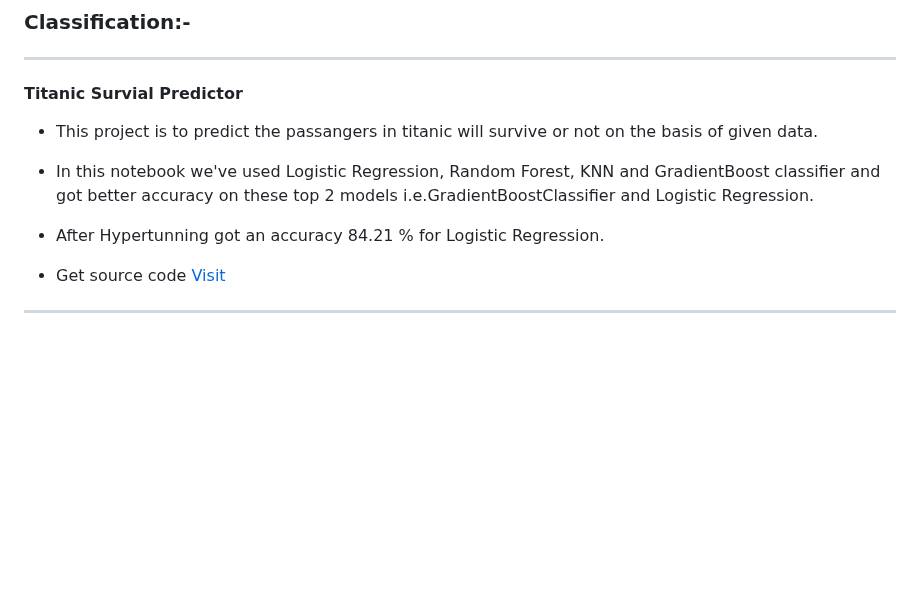
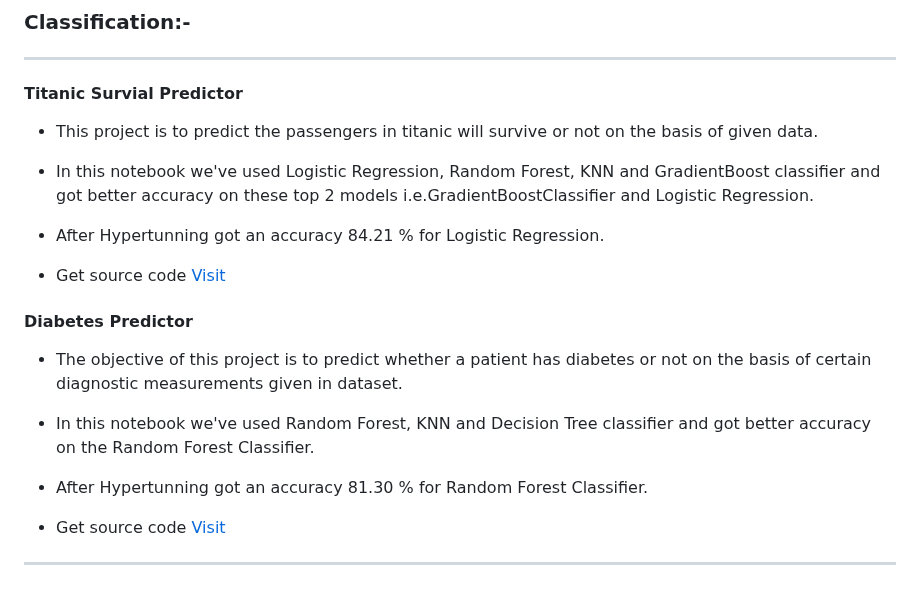
Before and after one commit to ShreyasKadam77/Machine_Learning_Projects, a Markdown page: README.md, the part around the change. Drawn GitHub-style; blank space fills up the shorter version.

```diff
--- a/README.md
+++ b/README.md
@@ -53,13 +53,19 @@ Here is list for every project in this repository and link to introduction of pr
 
 <h4 id='Titanic'> Titanic Survial Predictor</h4>
 
-* This project is to predict the passangers in titanic will survive or not on the basis of given data.
+* This project is to predict the passengers in titanic will survive or not on the basis of given data.
 * In this notebook we've used Logistic Regression, Random Forest, KNN and GradientBoost classifier and got better accuracy on these top 2 models i.e.GradientBoostClassifier and Logistic Regression.
 * After Hypertunning got an accuracy 84.21 % for Logistic Regression.
 
 * Get source code [Visit][Titanic]
 
+<h4 id='Diabetes'> Diabetes Predictor</h4>
 
+* The objective of this project is to predict whether a patient has diabetes or not on the basis of certain diagnostic measurements given in dataset.
+* In this notebook we've used Random Forest, KNN and Decision Tree classifier and got better accuracy on the Random Forest Classifier.
+* After Hypertunning got an accuracy 81.30 % for Random Forest Classifier.
+
+* Get source code [Visit][Diabetes]
 -------------------------------------------------------------------------------------------------------------------------------------------------------------------------
 
 
@@ -70,3 +76,5 @@ Here is list for every project in this repository and link to introduction of pr
 
 <!-- Classification Links-->
 [Titanic]: https://github.com/ShreyasKadam77/Machine_Learning_Projects/tree/master/Classification_problems/Titanic_survival_predictions
+[Diabetes]:
+https://github.com/ShreyasKadam77/Machine_Learning_Projects/tree/master/Classification_problems/Diabetes_predictor
```
